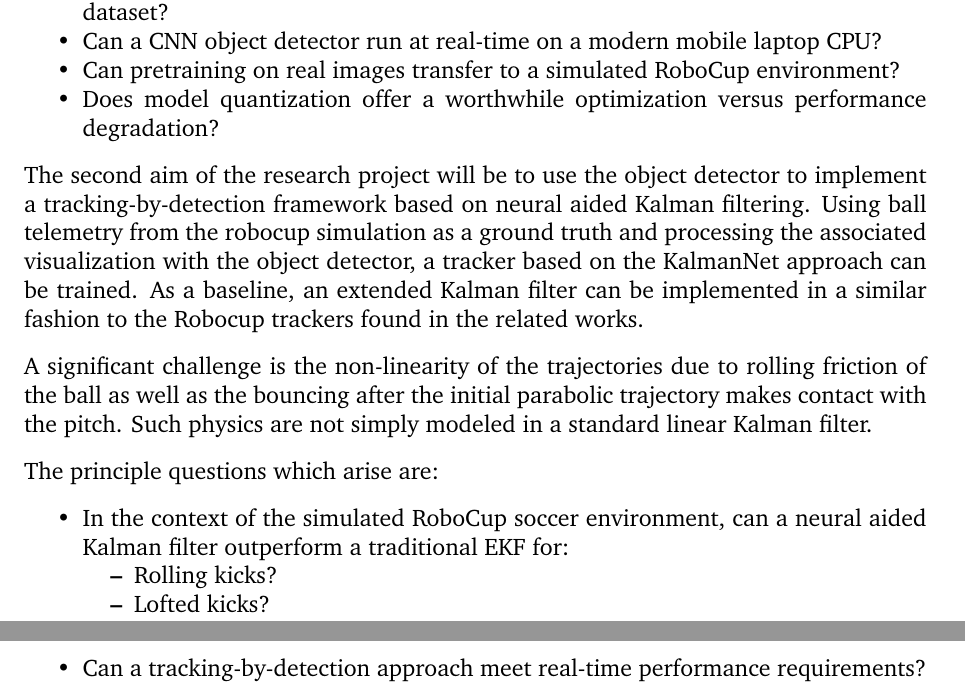
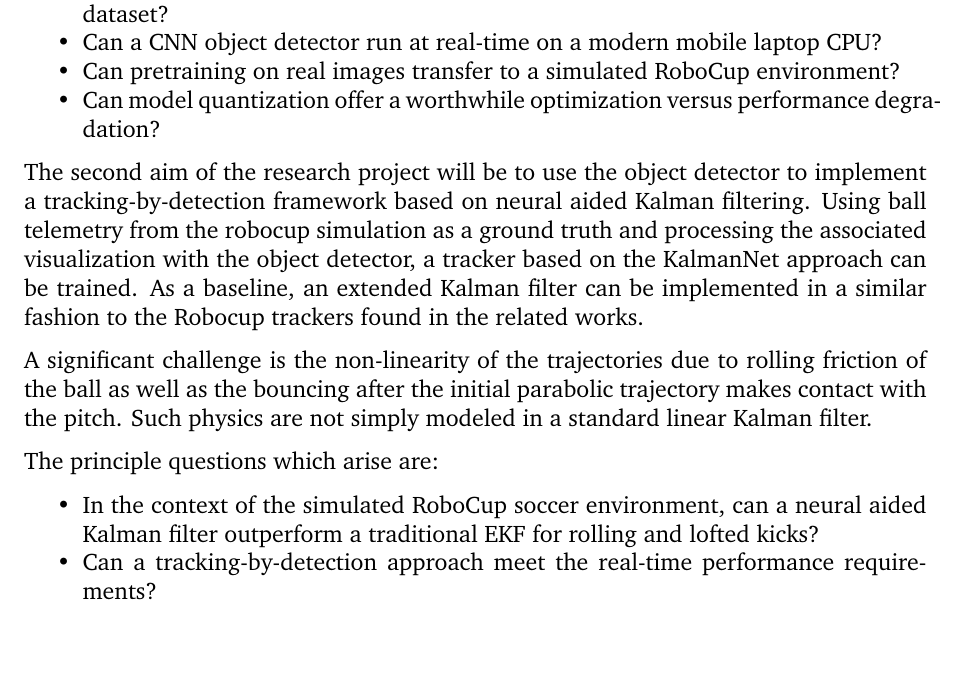
Before and after one commit to marcelldls/msc_dissertation, a LaTeX thesis (researchreport.tex): two parts of pages 31 and 32 of 75 before the commit and part of page 31 of 74 after it, the two joined at a grey line, cut so that both start at the same text, the shorter picture padded with empty space. Compiled offline with pdfLaTeX.

Commit message:
Add to research question

```diff
--- a/researchreport.tex
+++ b/researchreport.tex
@@ -583,7 +583,7 @@ The principle questions which arise are:
     \item Does the more recent keypoint based NanoDet detector outperform the RoboCup proven anchor based Yolo v4 Tiny and traditional Viola Jones detectors found in the related works, as measured by AP and latency, on a RoboCup ball tracking dataset?
     \item Can a CNN object detector run at real-time on a modern mobile laptop CPU?
     \item Can pretraining on real images transfer to a simulated RoboCup environment?
-    \item Does model quantization offer a worthwhile optimization versus performance degradation?
+    \item Can model quantization offer a worthwhile optimization versus performance degradation?
 \end{itemize}
 
 The second aim of the research project will be to use the object detector to implement a tracking-by-detection framework based on neural aided Kalman filtering. Using ball telemetry from the robocup simulation as a ground truth and processing the associated visualization with the object detector, a tracker based on the KalmanNet approach can be trained. As a baseline, an extended Kalman filter can be implemented in a similar fashion to the Robocup trackers found in the related works.
@@ -592,12 +592,8 @@ A significant challenge is the non-linearity of the trajectories due to rolling
 
 The principle questions which arise are:
 \begin{itemize}
-    \item In the context of the simulated RoboCup soccer environment, can a neural aided Kalman filter outperform a traditional EKF for:
-    \begin{itemize}
-    	\item Rolling kicks?
-    	\item Lofted kicks?
-	\end{itemize}
-	\item Can a tracking-by-detection approach meet real-time performance requirements?
+    \item In the context of the simulated RoboCup soccer environment, can a neural aided Kalman filter outperform a traditional EKF for rolling and lofted kicks?
+	\item Can a tracking-by-detection approach meet the real-time performance requirements?
 \end{itemize}
 
 %%%%%%%%%%%%%%%%%%%%%%%%%%%%%%%%%%%%%%%%%%%%%%%%%%%%%%%%%%%%%%%%%%%%%%%%%%%%%%%%%%%%%%%%%%%%%%%%
```
